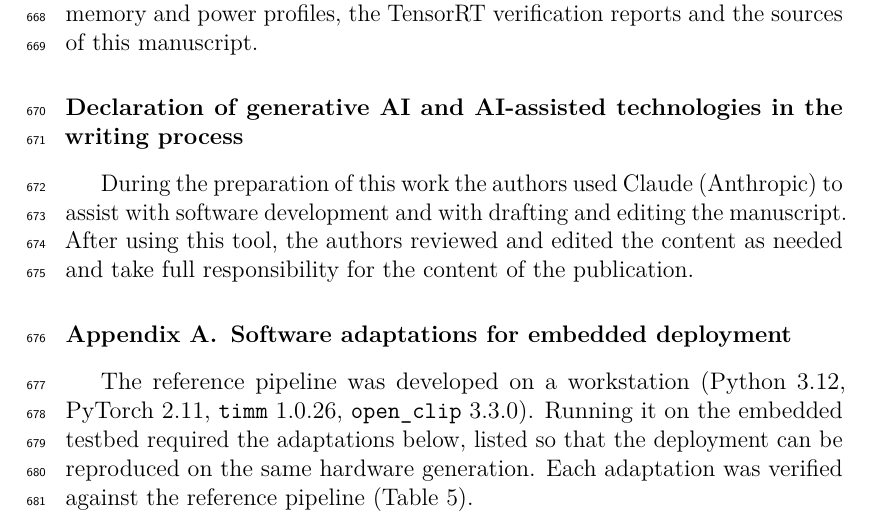
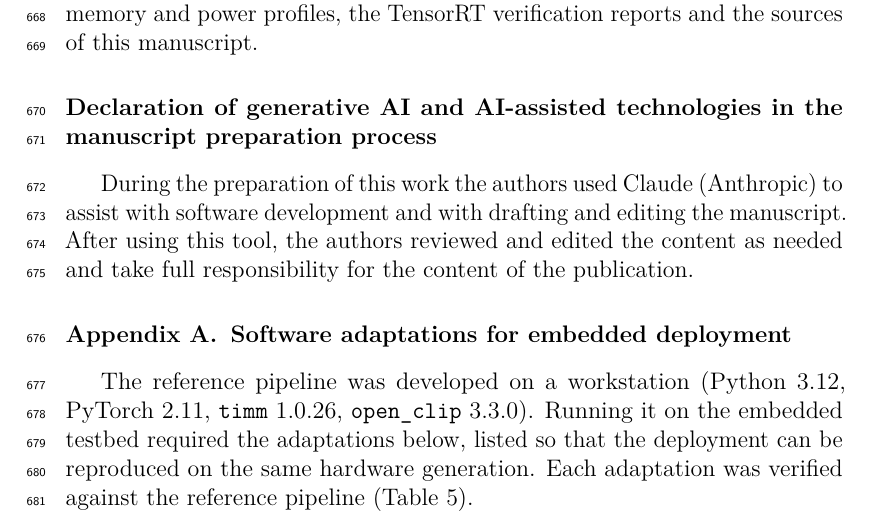
Before and after one commit to YouROS12/CloudOffEdge, a LaTeX paper (paper/main.tex): part of page 36 of 45, cut so that both start at the same text. Compiled offline with pdfLaTeX.

Commit message:
Retarget to Results in Engineering (manuscript, PDF, Word, READMEs)
Co-Authored-By: Claude Opus 5.5 <noreply@anthropic.com>

```diff
--- a/paper/main.tex
+++ b/paper/main.tex
@@ -50,7 +50,7 @@
 % scripts/make_paper_numbers.py (never edit numbers.tex by hand).
 \input{numbers}
 
-\journal{Computers and Electronics in Agriculture}
+\journal{Results in Engineering}
 
 \begin{document}
 
@@ -1649,7 +1649,7 @@ of both replays, the activation, memory and power profiles, the TensorRT
 verification reports and the sources of this manuscript.
 
 \section*{Declaration of generative AI and AI-assisted technologies in the
-writing process}
+manuscript preparation process}
 During the preparation of this work the authors used Claude (Anthropic)
 to assist with software development and with drafting and editing the
 manuscript. After using this tool, the authors reviewed and edited the
@@ -1660,6 +1660,7 @@ publication.
 \appendix
 \section{Software adaptations for embedded deployment}
 \label{app:adaptations}
+\setcounter{table}{0}\setcounter{figure}{0}\setcounter{equation}{0}
 % Curated from deploy/ADAPTATIONS.md (the running log); its last section maps
 % these item numbers to the log's own numbering. Keep both in sync.
 % =====================================================================
```
Also changed, not shown: README.md, paper/README.md, paper/main.pdf, paper/main.tex (3 more changed lines), 1 other file.
